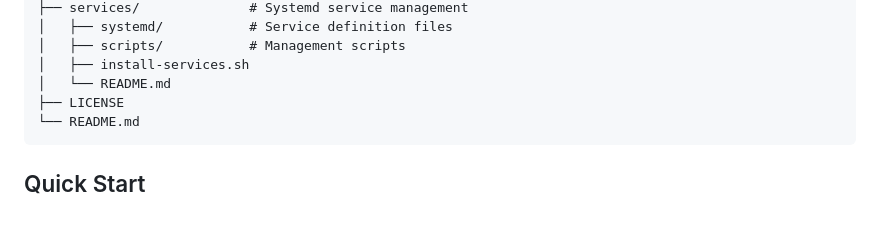
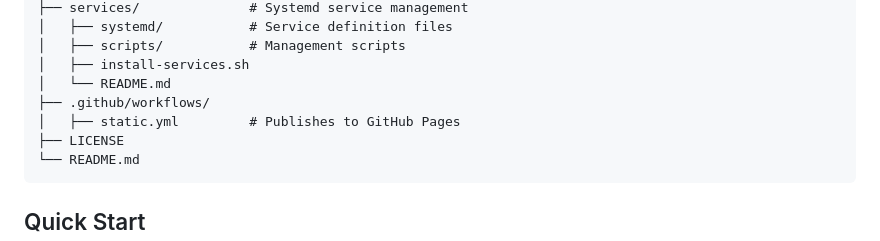
Before and after one commit to davidofmorris/knowable, a Markdown page: README.md, the part around the change. Rendered like a GitHub page; blank space fills up the shorter version.

Commit message:
Add static.yml to README

````diff
--- a/README.md
+++ b/README.md
@@ -28,6 +28,8 @@ knowable/
 │   ├── scripts/           # Management scripts
 │   ├── install-services.sh
 │   └── README.md
+├── .github/workflows/
+│   ├── static.yml         # Publishes to GitHub Pages
 ├── LICENSE
 └── README.md
 ```
````
